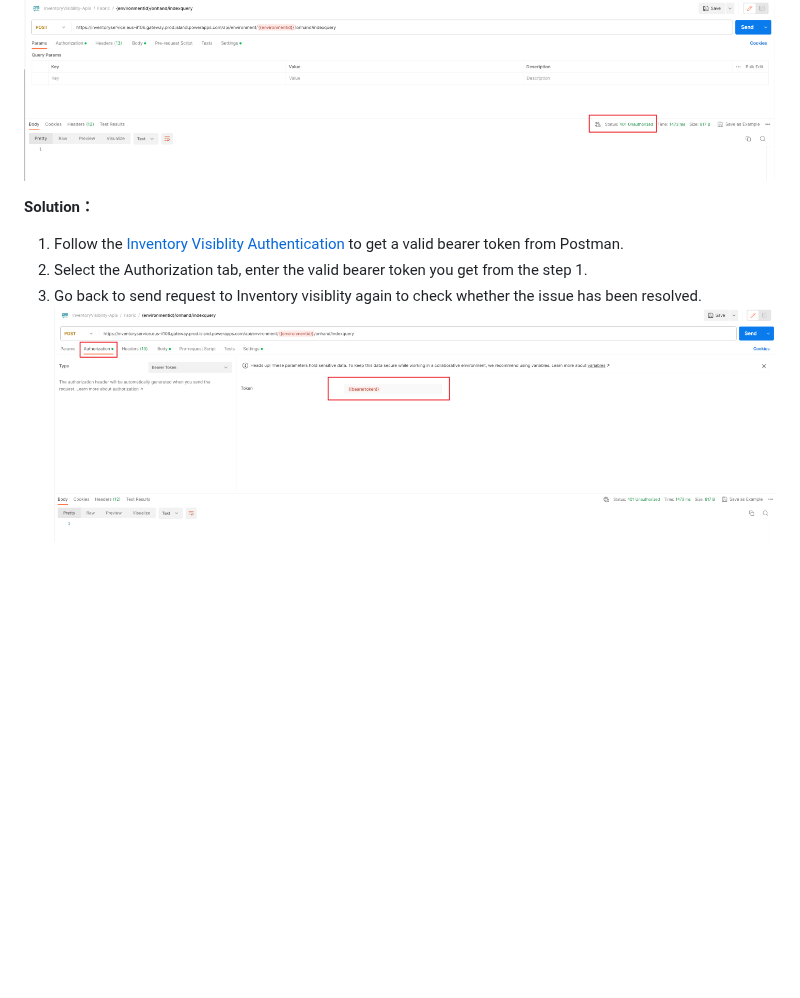
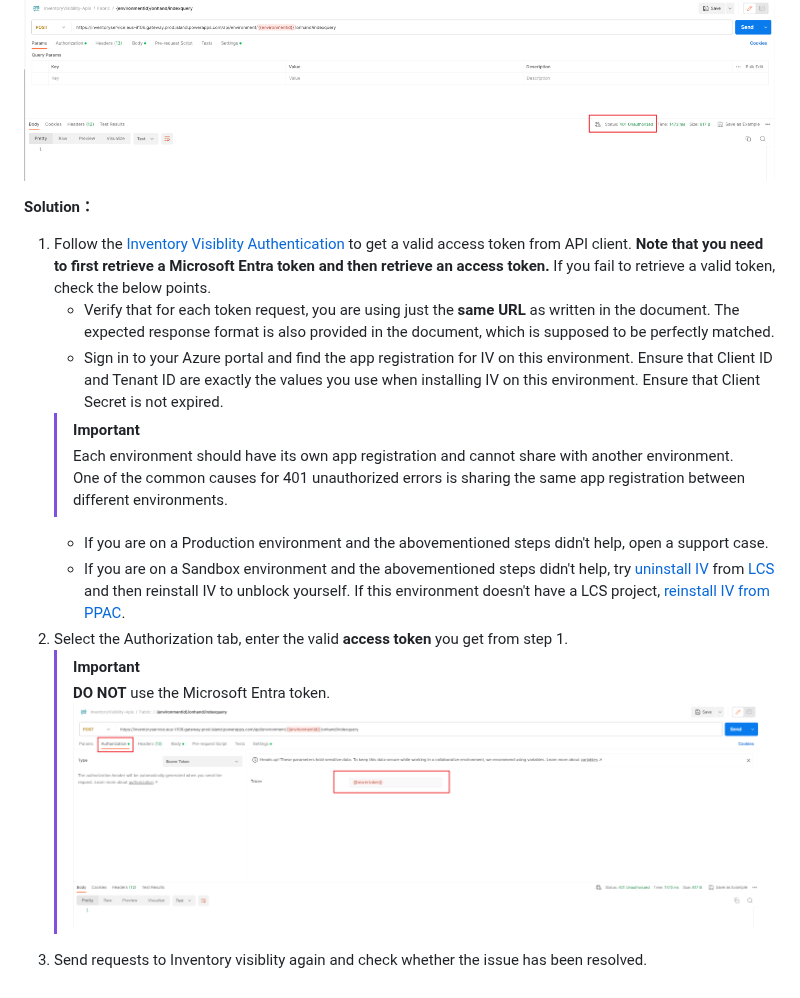
Before and after one commit to microsoft/Inventory-Visibility-Add-in-Examples, a Markdown page: Troubleshooting Guide/401 unauthorized invalid token issue.md, the part around one of its changes. Rendered like a GitHub page; blank space fills up the shorter version.

```diff
--- a/Troubleshooting Guide/401 unauthorized invalid token issue.md
+++ b/Troubleshooting Guide/401 unauthorized invalid token issue.md
@@ -33,7 +34,15 @@ This page will provide the guide to fix the known issues that you get 401 unauth
 
 **Solution：**
 
-1. Follow the [Inventory Visiblity Authentication](https://learn.microsoft.com/en-us/dynamics365/supply-chain/inventory/inventory-visibility-api#inventory-visibility-authentication) to get a valid bearer token from Postman.
-1. Select the Authorization tab, enter the valid bearer token you get from the step 1.
-1. Go back to send request to Inventory visiblity again to check whether the issue has been resolved.
+1. Follow the [Inventory Visiblity Authentication](https://learn.microsoft.com/dynamics365/supply-chain/inventory/inventory-visibility-api#inventory-visibility-authentication) to get a valid access token from API client. **Note that you need to first retrieve a Microsoft Entra token and then retrieve an access token.** If you fail to retrieve a valid token, check the below points.
+    - Verify that for each token request, you are using just the **same URL** as written in the document. The expected response format is also provided in the document, which is supposed to be perfectly matched.
+    - Sign in to your Azure portal and find the app registration for IV on this environment. Ensure that Client ID and Tenant ID are exactly the values you use when installing IV on this environment. Ensure that Client Secret is not expired.
+    > [!IMPORTANT]
+    > Each environment should have its own app registration and cannot share with another environment. One of the common causes for 401 unauthorized errors is sharing the same app registration between different environments.
+    - If you are on a Production environment and the abovementioned steps didn't help, open a support case.
+    - If you are on a Sandbox environment and the abovementioned steps didn't help, try [uninstall IV](https://learn.microsoft.com/dynamics365/supply-chain/inventory/inventory-visibility-setup#uninstall-add-in) from [LCS]((https://lcs.dynamics.com/Logon/Index)) and then reinstall IV to unblock yourself. If this environment doesn't have a LCS project, [reinstall IV from PPAC](Reinstall%20IV%20from%20PPAC.md).
+1. Select the Authorization tab, enter the valid **access token** you get from step 1.
+    > [!IMPORTANT]
+    > **DO NOT** use the Microsoft Entra token.
 ![Enter bearer token in Postman](media/enter-token-in-postman.png)
+1. Send requests to Inventory visiblity again and check whether the issue has been resolved.
```
Also changed, not shown: other parts of Troubleshooting Guide/401 unauthorized invalid token issue.md (+15 -14 lines), Troubleshooting Guide/Reinstall IV from PPAC.md (added, +18 -0 lines), Troubleshooting Guide/media/401-unauthorized-error-powerapps.png, Troubleshooting Guide/media/bearer-token-is-invalid.png.
